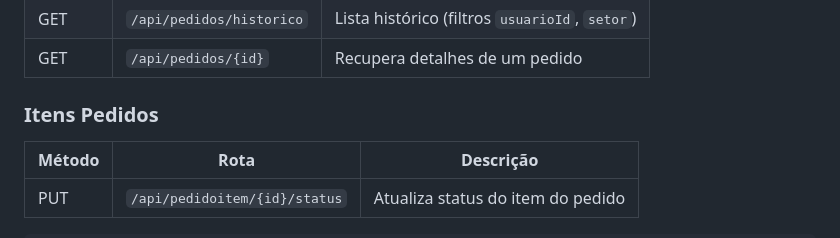
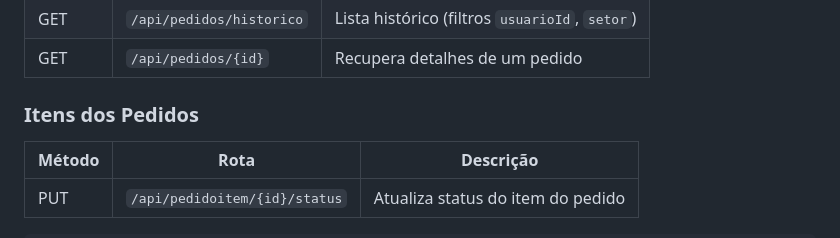
Before and after one commit to guilhermegnc/RestaurantSystem, a Markdown page: README.md, the part around the change. Rendered like a GitHub page.

```diff
--- a/README.md
+++ b/README.md
@@ -108,7 +108,7 @@ Sistema de gerenciamento de pedidos para restaurantes, composto por uma Web API
 | GET    | `/api/pedidos/historico`              | Lista histórico (filtros `usuarioId`, `setor`) |
 | GET    | `/api/pedidos/{id}`                   | Recupera detalhes de um pedido                 |
 
-### Itens Pedidos
+### Itens dos Pedidos
 | Método | Rota                                  | Descrição                                      |
 | ------ | ------------------------------------- | ---------------------------------------------- |
 | PUT    | `/api/pedidoitem/{id}/status`         | Atualiza status do item do pedido              |
```
